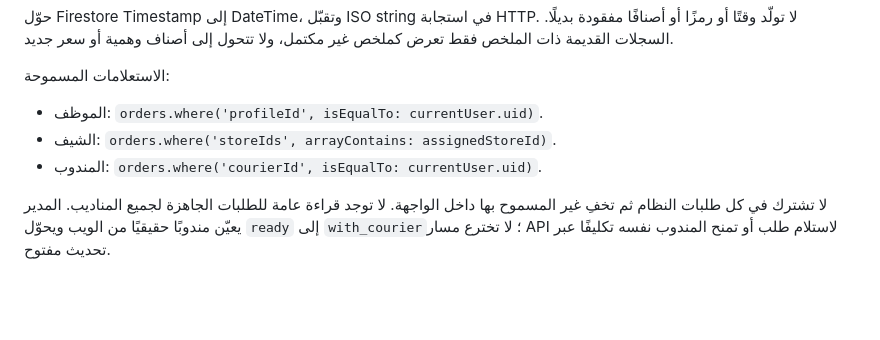
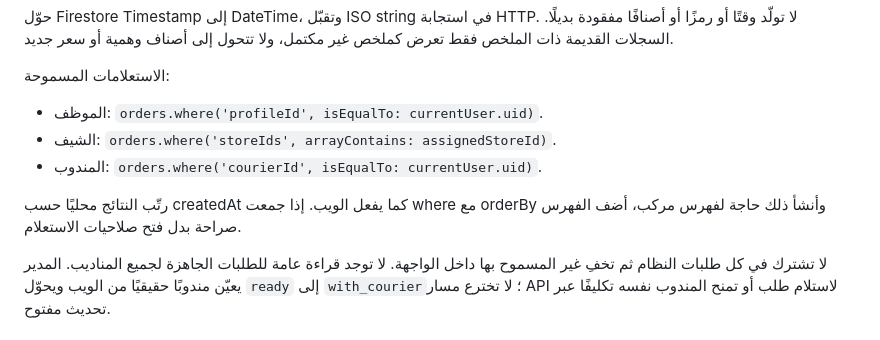
Before and after one commit to Moh-saudi/Sangoub, a Markdown page: MOBILE_AGENT_PROMPT.ar.md, the part around the change. Rendered like a GitHub page; blank space fills up the shorter version.

Commit message:
Clarify scoped mobile query indexing in the integration handoff

```diff
--- a/MOBILE_AGENT_PROMPT.ar.md
+++ b/MOBILE_AGENT_PROMPT.ar.md
@@ -166,6 +166,8 @@ deliveredAt?: Timestamp;
 - الشيف: `orders.where('storeIds', arrayContains: assignedStoreId)`.
 - المندوب: `orders.where('courierId', isEqualTo: currentUser.uid)`.
 
+رتّب النتائج محليًا حسب createdAt كما يفعل الويب. إذا جمعت where مع orderBy وأنشأ ذلك حاجة لفهرس مركب، أضف الفهرس صراحة بدل فتح صلاحيات الاستعلام.
+
 لا تشترك في كل طلبات النظام ثم تخفِ غير المسموح بها داخل الواجهة. لا توجد قراءة عامة للطلبات الجاهزة لجميع المناديب. المدير يعيّن مندوبًا حقيقيًا من الويب ويحوّل `ready` إلى `with_courier`؛ لا تخترع مسار API لاستلام طلب أو تمنح المندوب نفسه تكليفًا عبر تحديث مفتوح.
 
 ## شاشة الشيف
```
